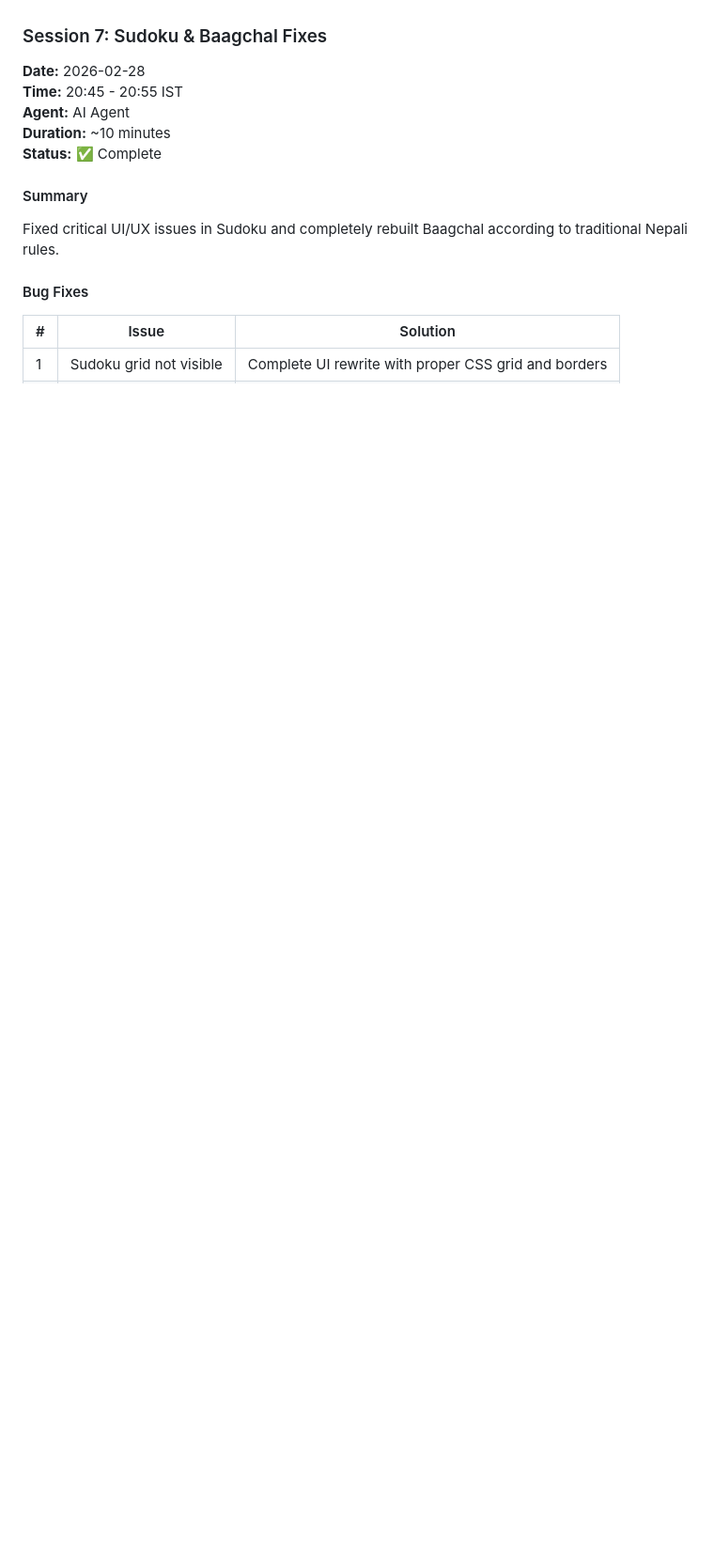
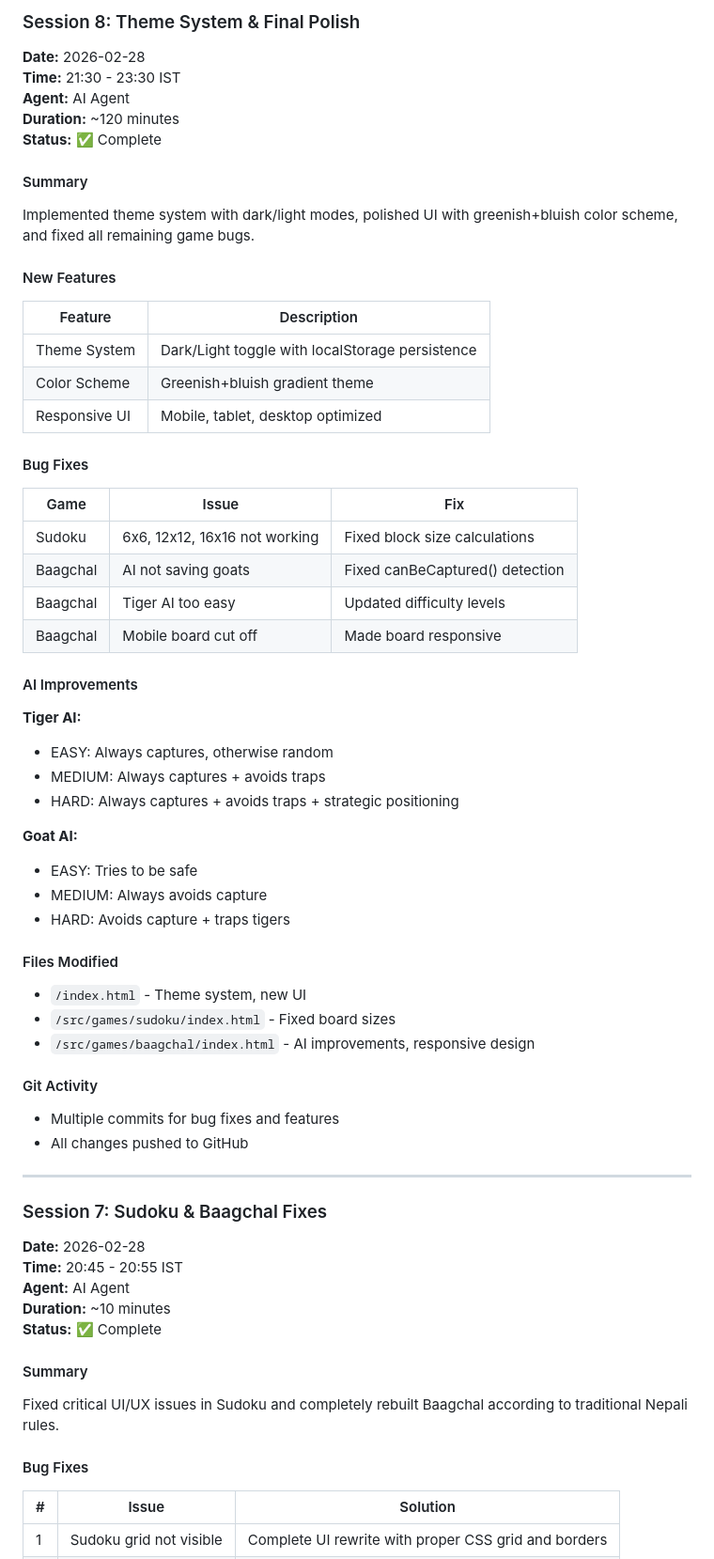
Before and after one commit to raman21676/1click, a Markdown page: PROGRESS.md, the part around one of its changes. Shown at 94% size. Rendered like a GitHub page; blank space fills up the shorter version.

Commit message:
Update documentation: PROGRESS.md and TODO.md
- Marked Phase 1 and Phase 2 as complete (100%)
- Added Session 8 entry for theme system and final polish
- Updated Sudoku tasks with board sizes feature
- Updated Baagchal tasks with AI difficulty levels
- Marked all Phase 2 completion criteria as done

```diff
--- a/PROGRESS.md
+++ b/PROGRESS.md
@@ -585,4 +585,55 @@ Built the fourth and final core game - Baagchal (बाघचाल), a traditio
 
+
+### Session 8: Theme System & Final Polish
+
+**Date:** 2026-02-28
+**Time:** 21:30 - 23:30 IST
+**Agent:** AI Agent
+**Duration:** ~120 minutes
+**Status:** ✅ Complete
+
+#### Summary
+Implemented theme system with dark/light modes, polished UI with greenish+bluish color scheme, and fixed all remaining game bugs.
+
+#### New Features
+
+| Feature | Description |
+|---------|-------------|
+| Theme System | Dark/Light toggle with localStorage persistence |
+| Color Scheme | Greenish+bluish gradient theme |
+| Responsive UI | Mobile, tablet, desktop optimized |
+
+#### Bug Fixes
+
+| Game | Issue | Fix |
+|------|-------|-----|
+| Sudoku | 6x6, 12x12, 16x16 not working | Fixed block size calculations |
+| Baagchal | AI not saving goats | Fixed canBeCaptured() detection |
+| Baagchal | Tiger AI too easy | Updated difficulty levels |
+| Baagchal | Mobile board cut off | Made board responsive |
+
+#### AI Improvements
+
+**Tiger AI:**
+- EASY: Always captures, otherwise random
+- MEDIUM: Always captures + avoids traps
+- HARD: Always captures + avoids traps + strategic positioning
+
+**Goat AI:**
+- EASY: Tries to be safe
+- MEDIUM: Always avoids capture
+- HARD: Avoids capture + traps tigers
+
+#### Files Modified
+- `/index.html` - Theme system, new UI
+- `/src/games/sudoku/index.html` - Fixed board sizes
+- `/src/games/baagchal/index.html` - AI improvements, responsive design
+
+#### Git Activity
+- Multiple commits for bug fixes and features
+- All changes pushed to GitHub
+
+---
 
 ### Session 7: Sudoku & Baagchal Fixes
 
```
Also changed, not shown: other parts of PROGRESS.md (+1 -1 lines), TODO.md (+11 -9 lines).
